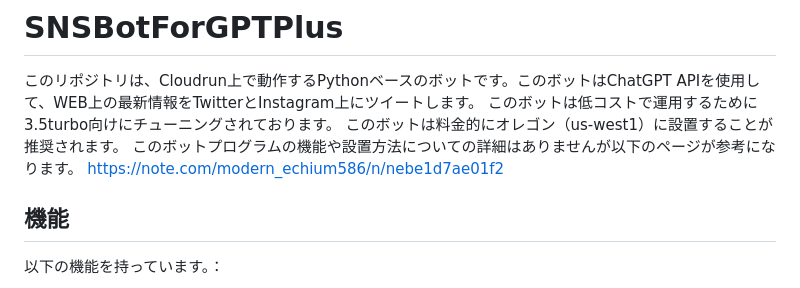
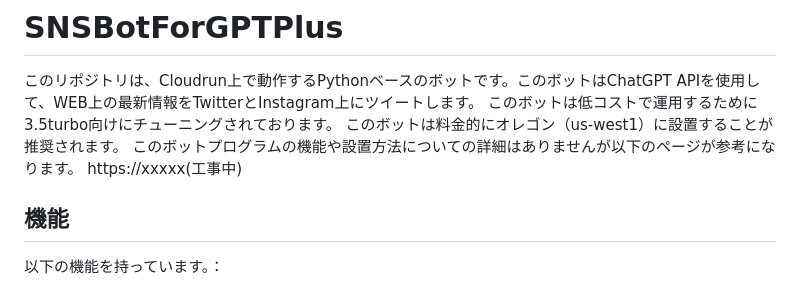
Before and after one commit to MrHiraiwa/SNSBotForGPTPlus, a Markdown page: README.md, the part around the change. Drawn GitHub-style.

```diff
--- a/README.md
+++ b/README.md
@@ -4,7 +4,7 @@
 このボットは低コストで運用するために3.5turbo向けにチューニングされております。
 このボットは料金的にオレゴン（us-west1）に設置することが推奨されます。
 このボットプログラムの機能や設置方法についての詳細はありませんが以下のページが参考になります。
-https://note.com/modern_echium586/n/nebe1d7ae01f2
+https://xxxxx(工事中)
 
 ## 機能
 以下の機能を持っています。：
```
